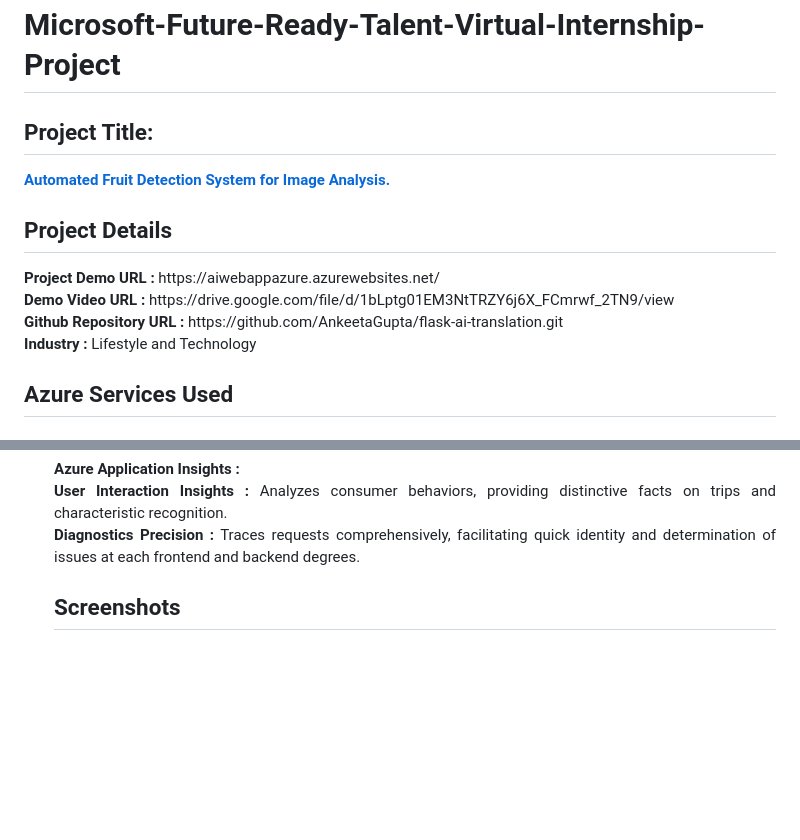
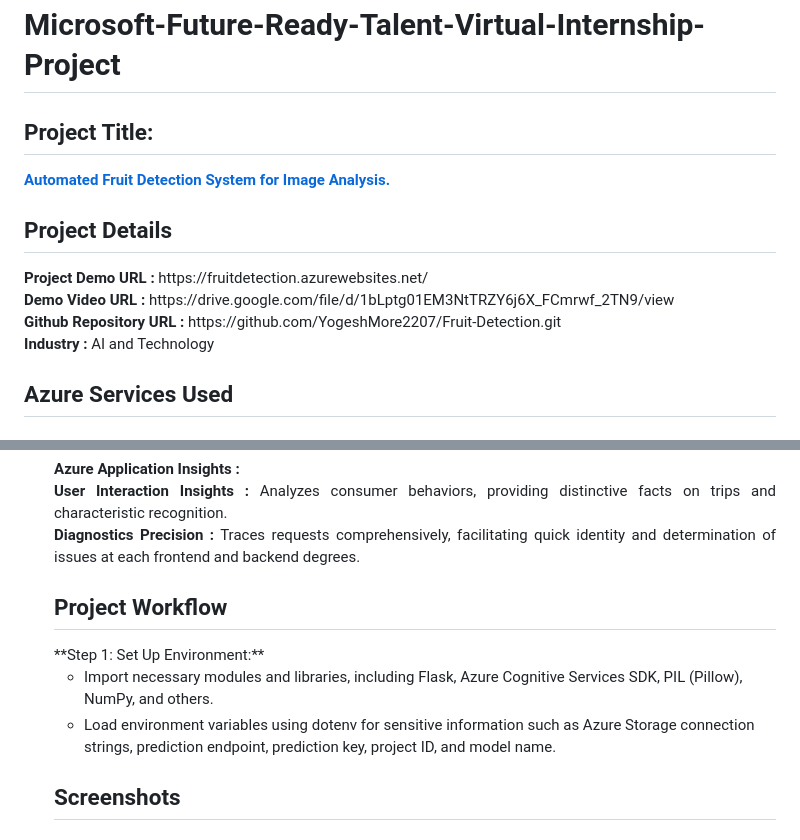
Before and after one commit to YogeshMore2207/Fruit-Detection, a Markdown page: README.md, 2 parts joined by grey strips. GitHub-like rendering; blank space fills up the shorter version.

```diff
--- a/README.md
+++ b/README.md
@@ -3,9 +3,9 @@
 <br>
 <h2>Project Details</h2>
-<b>Project Demo URL :</b> https://aiwebappazure.azurewebsites.net/ <br>
+<b>Project Demo URL :</b> https://fruitdetection.azurewebsites.net/ <br>
 <b>Demo Video URL :</b> https://drive.google.com/file/d/1bLptg01EM3NtTRZY6j6X_FCmrwf_2TN9/view <br>
-<b>Github Repository URL :</b> https://github.com/AnkeetaGupta/flask-ai-translation.git <br>
-<b>Industry :</b> Lifestyle and Technology<br>
+<b>Github Repository URL :</b> https://github.com/YogeshMore2207/Fruit-Detection.git <br>
+<b>Industry :</b> AI and Technology<br>
 <h2>Azure Services Used</h2>
 <h3>
 Core Azure Services : <br>
@@ -46,6 +46,11 @@ Azure AI Service <br>
 <b>Azure Application Insights :</b><p align="justify">
 <b>User Interaction Insights :</b> Analyzes consumer behaviors, providing distinctive facts on trips and characteristic recognition.<br>
 <b>Diagnostics Precision :</b> Traces requests comprehensively, facilitating quick identity and determination of issues at each frontend and backend degrees.
+<h2>Project Workflow</h2>
+**Step 1: Set Up Environment:**
+
+- Import necessary modules and libraries, including Flask, Azure Cognitive Services SDK, PIL (Pillow), NumPy, and others.
+- Load environment variables using dotenv for sensitive information such as Azure Storage connection strings, prediction endpoint, prediction key, project ID, and model name.
 
 <h2>Screenshots</h2>
 <h3>Azure App Service</h3>
```
Also changed, not shown: other parts of README.md (+1 -1 lines).
